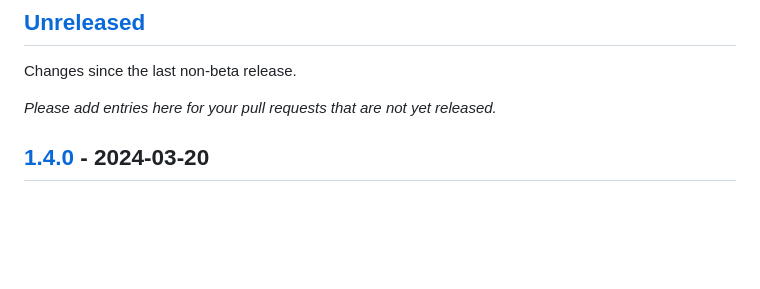
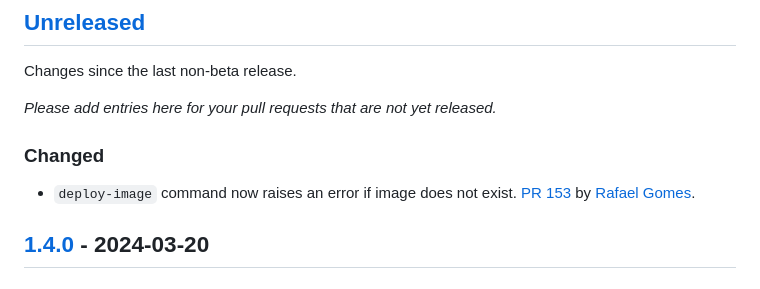
Before and after one commit to shakacode/control-plane-flow, a Markdown page: CHANGELOG.md, the part around the change. Drawn GitHub-style; blank space fills up the shorter version.

Commit message:
docs: update CHANGELOG

```diff
--- a/CHANGELOG.md
+++ b/CHANGELOG.md
@@ -13,6 +13,10 @@ Please follow the recommendations outlined at [keepachangelog.com](https://keepa
 Changes since the last non-beta release.
 
 _Please add entries here for your pull requests that are not yet released._
+
+### Changed
+
+- `deploy-image` command now raises an error if image does not exist. [PR 153](https://github.com/shakacode/heroku-to-control-plane/pull/153) by [Rafael Gomes](https://github.com/rafaelgomesxyz).
 
 ## [1.4.0] - 2024-03-20
 
```
